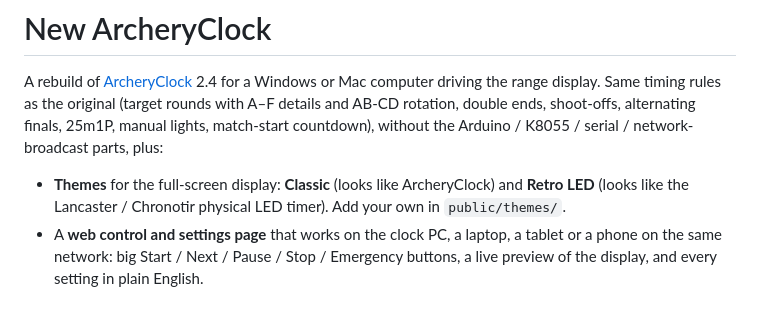
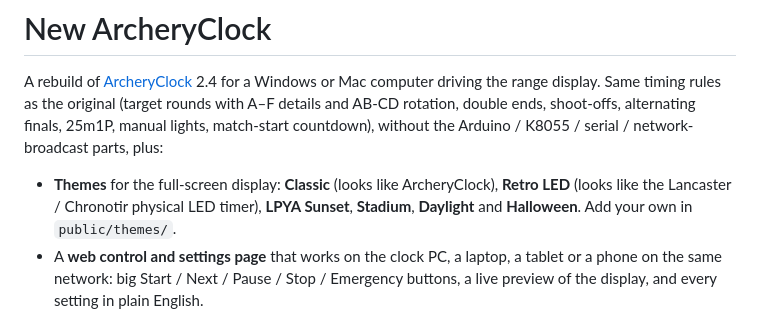
Before and after one commit to rlight/NewArcheryClock, a Markdown page: README.md, the part around one of its changes. Drawn GitHub-style.

Commit message:
README: gallery for the LPYA Sunset, Stadium, Daylight and Halloween themes
Co-Authored-By: Claude Opus 5.5 (1M context) <noreply@anthropic.com>

```diff
--- a/README.md
+++ b/README.md
@@ -5,9 +5,9 @@ the range display. Same timing rules as the original (target rounds with A–F d
 AB-CD rotation, double ends, shoot-offs, alternating finals, 25m1P, manual lights, match-start
 countdown), without the Arduino / K8055 / serial / network-broadcast parts, plus:
 
-- **Themes** for the full-screen display: **Classic** (looks like ArcheryClock) and
-  **Retro LED** (looks like the Lancaster / Chronotir physical LED timer). Add your own in
-  `public/themes/`.
+- **Themes** for the full-screen display: **Classic** (looks like ArcheryClock), **Retro LED**
+  (looks like the Lancaster / Chronotir physical LED timer), **LPYA Sunset**, **Stadium**,
+  **Daylight** and **Halloween**. Add your own in `public/themes/`.
 - A **web control and settings page** that works on the clock PC, a laptop, a tablet or a
   phone on the same network: big Start / Next / Pause / Stop / Emergency buttons, a live
   preview of the display, and every setting in plain English.
```
Also changed, not shown: other parts of README.md (+12 -0 lines).
